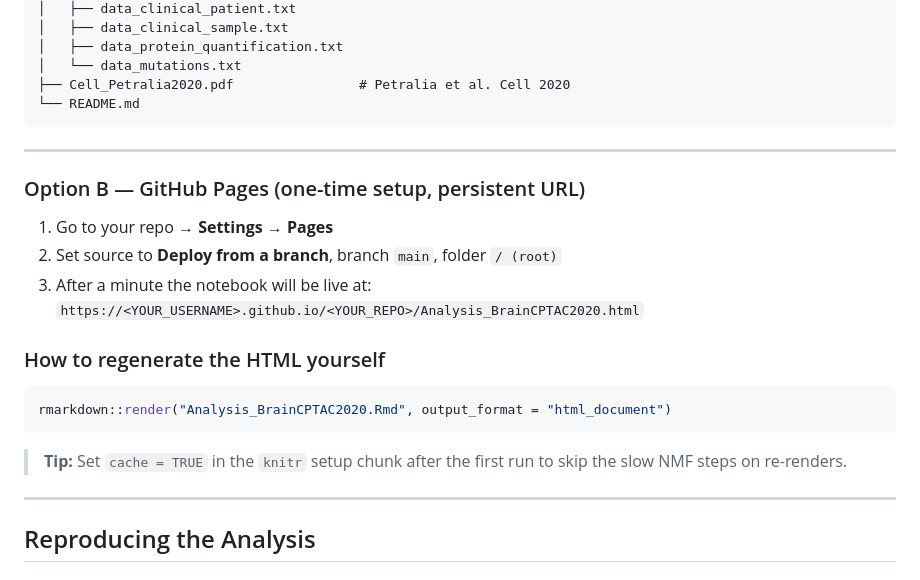
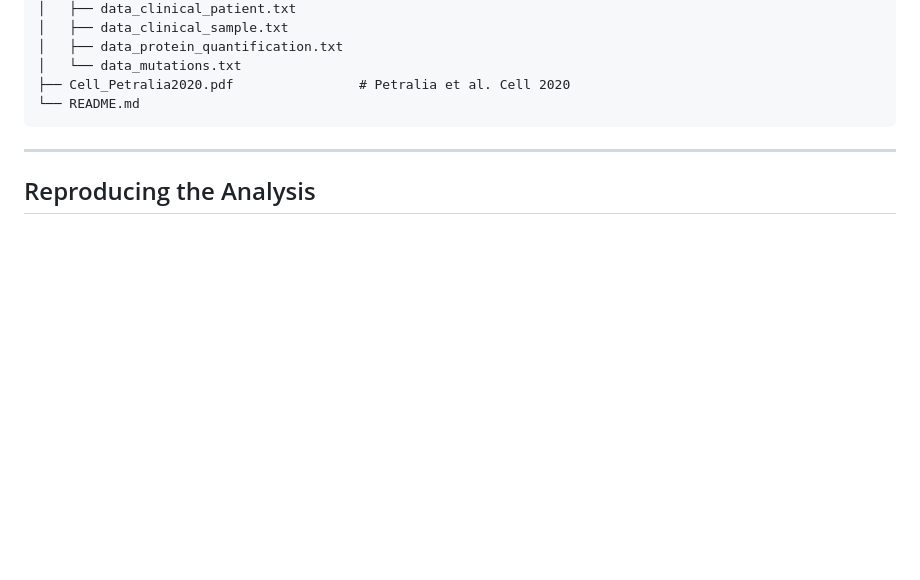
Before and after one commit to ibenciolini/UCD-PATH40060-Group3Project, a Markdown page: README.md, the part around one of its changes. GitHub-like rendering; blank space fills up the shorter version.

````diff
--- a/README.md
+++ b/README.md
@@ -71,20 +71,6 @@ proteomics captures beyond genomics.
 
 ---
 
-### Option B — GitHub Pages (one-time setup, persistent URL)
-1. Go to your repo → **Settings → Pages**
-2. Set source to **Deploy from a branch**, branch `main`, folder `/ (root)`
-3. After a minute the notebook will be live at:
-   `https://<YOUR_USERNAME>.github.io/<YOUR_REPO>/Analysis_BrainCPTAC2020.html`
-
-### How to regenerate the HTML yourself
-```r
-rmarkdown::render("Analysis_BrainCPTAC2020.Rmd", output_format = "html_document")
-```
-> **Tip:** Set `cache = TRUE` in the `knitr` setup chunk after the first run to skip the slow NMF steps on re-renders.
-
----
-
 ## Reproducing the Analysis
 
 ### 1. Get the data
````
Also changed, not shown: other parts of README.md (+1 -0 lines).
